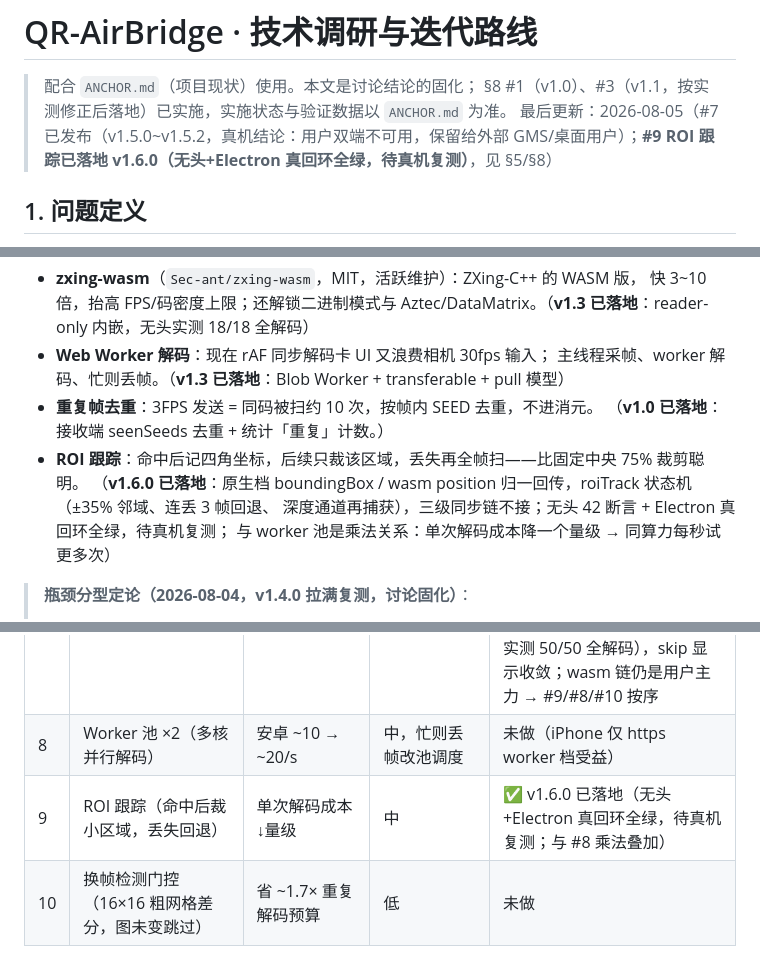
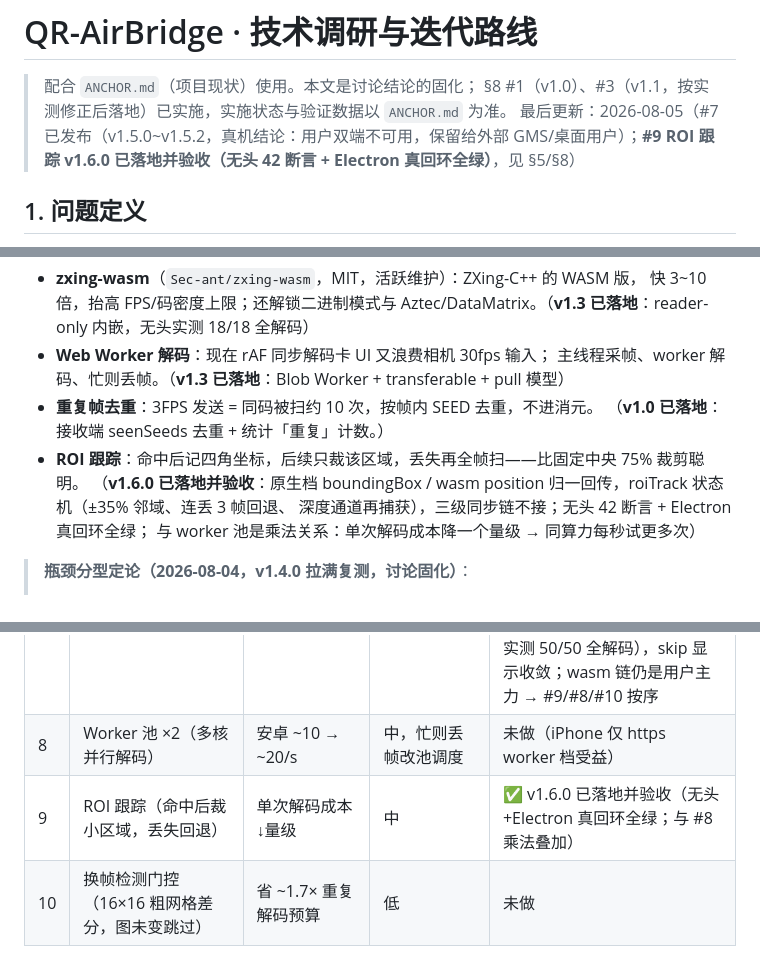
Before and after one commit to viola0723/qr-airbridge, a Markdown page: RESEARCH.md, 3 parts joined by grey strips. Drawn GitHub-style.

```diff
--- a/RESEARCH.md
+++ b/RESEARCH.md
@@ -2,7 +2,7 @@
 
 > 配合 `ANCHOR.md`（项目现状）使用。本文是讨论结论的固化；
 > §8 #1（v1.0）、#3（v1.1，按实测修正后落地）已实施，实施状态与验证数据以 `ANCHOR.md` 为准。
-> 最后更新：2026-08-05（#7 已发布（v1.5.0~v1.5.2，真机结论：用户双端不可用，保留给外部 GMS/桌面用户）；**#9 ROI 跟踪已落地 v1.6.0（无头+Electron 真回环全绿，待真机复测）**，见 §5/§8）
+> 最后更新：2026-08-05（#7 已发布（v1.5.0~v1.5.2，真机结论：用户双端不可用，保留给外部 GMS/桌面用户）；**#9 ROI 跟踪 v1.6.0 已落地并验收（无头 42 断言 + Electron 真回环全绿）**，见 §5/§8）
 
 ## 1. 问题定义
 
@@ -90,8 +90,8 @@
 - **重复帧去重**：3FPS 发送 = 同码被扫约 10 次，按帧内 SEED 去重，不进消元。
   （**v1.0 已落地**：接收端 seenSeeds 去重 + 统计「重复」计数。）
 - **ROI 跟踪**：命中后记四角坐标，后续只裁该区域，丢失再全帧扫——比固定中央 75% 裁剪聪明。
-  （**v1.6.0 已落地**：原生档 boundingBox / wasm position 归一回传，roiTrack 状态机（±35% 邻域、连丢 3 帧回退、
-  深度通道再捕获），三级同步链不接；无头 42 断言 + Electron 真回环全绿，待真机复测；
+  （**v1.6.0 已落地并验收**：原生档 boundingBox / wasm position 归一回传，roiTrack 状态机（±35% 邻域、连丢 3 帧回退、
+  深度通道再捕获），三级同步链不接；无头 42 断言 + Electron 真回环全绿；
   与 worker 池是乘法关系：单次解码成本降一个量级 → 同算力每秒试更多次）
 
 > **瓶颈分型定论（2026-08-04，v1.4.0 拉满复测，讨论固化）**：
@@ -138,7 +138,7 @@
 | 6 | 彩色网格 / 反向 ACK | 数量级 | 高，远期 | 未做 |
 | 7 | BarcodeDetector 原生第零档（安卓 Chrome 硬件解码） | 安卓解码或 ×数倍 | 低，几行探测码，零体积 | ✅ v1.5.0~v1.5.2 已发布；**真机结论：用户双端不可用（安卓 Chrome 无qr_code 缺后端、iPhone Safari 无API）**，功能保留给外部 GMS/桌面用户（桌面 macOS Chromium 实测 50/50 全解码），skip 显示收敛；wasm 链仍是用户主力 → #9/#8/#10 按序 |
 | 8 | Worker 池 ×2（多核并行解码） | 安卓 ~10 → ~20/s | 中，忙则丢帧改池调度 | 未做（iPhone 仅 https worker 档受益） |
-| 9 | ROI 跟踪（命中后裁小区域，丢失回退） | 单次解码成本 ↓量级 | 中 | ✅ v1.6.0 已落地（无头+Electron 真回环全绿，待真机复测；与 #8 乘法叠加） |
+| 9 | ROI 跟踪（命中后裁小区域，丢失回退） | 单次解码成本 ↓量级 | 中 | ✅ v1.6.0 已落地并验收（无头+Electron 真回环全绿；与 #8 乘法叠加） |
 | 10 | 换帧检测门控（16×16 粗网格差分，图未变跳过） | 省 ~1.7× 重复解码预算 | 低 | 未做 |
 
 > #7~#10 为 2026-08-04 讨论定案的 decode 侧路线：**安卓按 #7→#9→#8→#10 的 ROI 序做**
```
Also changed, not shown: ANCHOR.md (+9 -6 lines).
